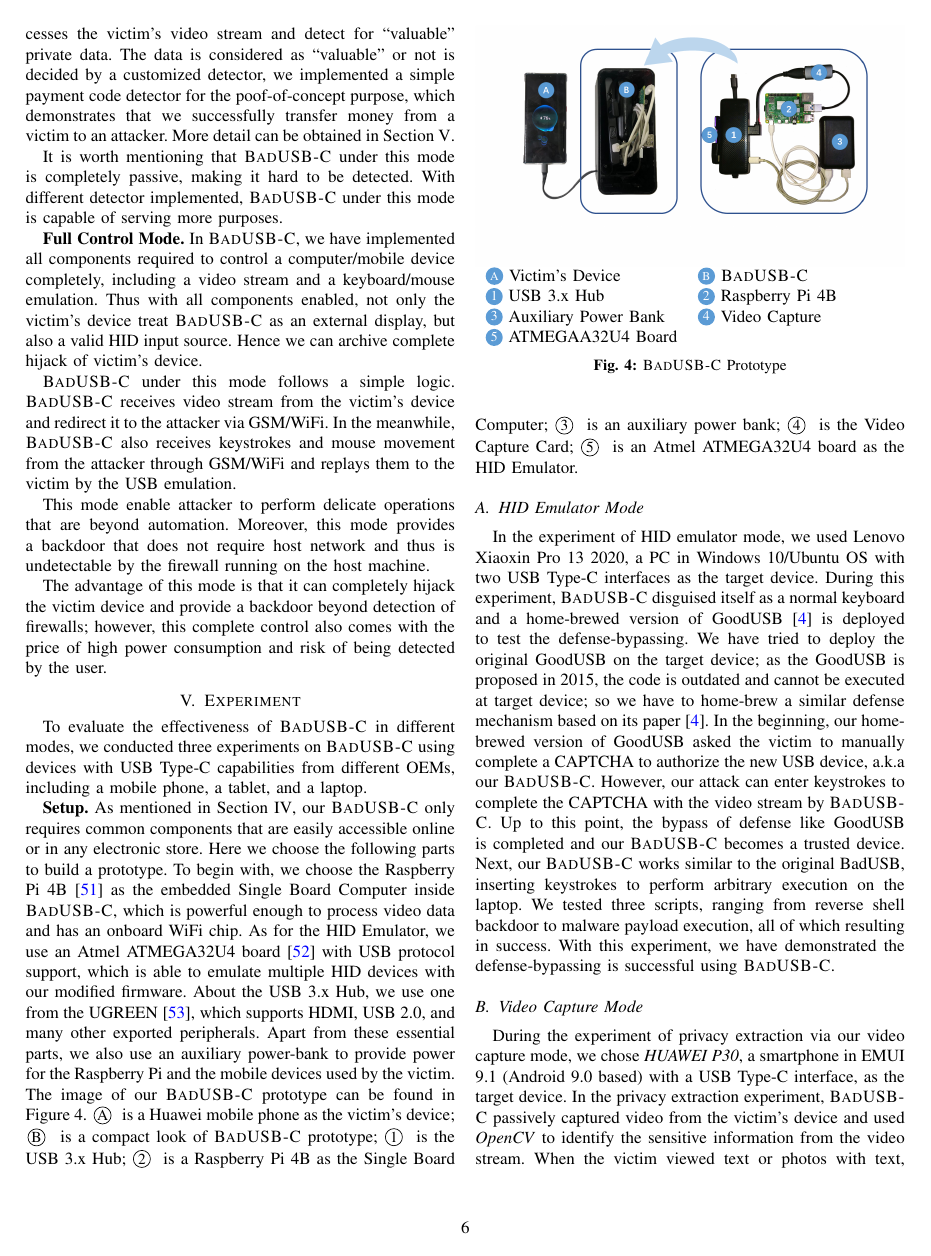
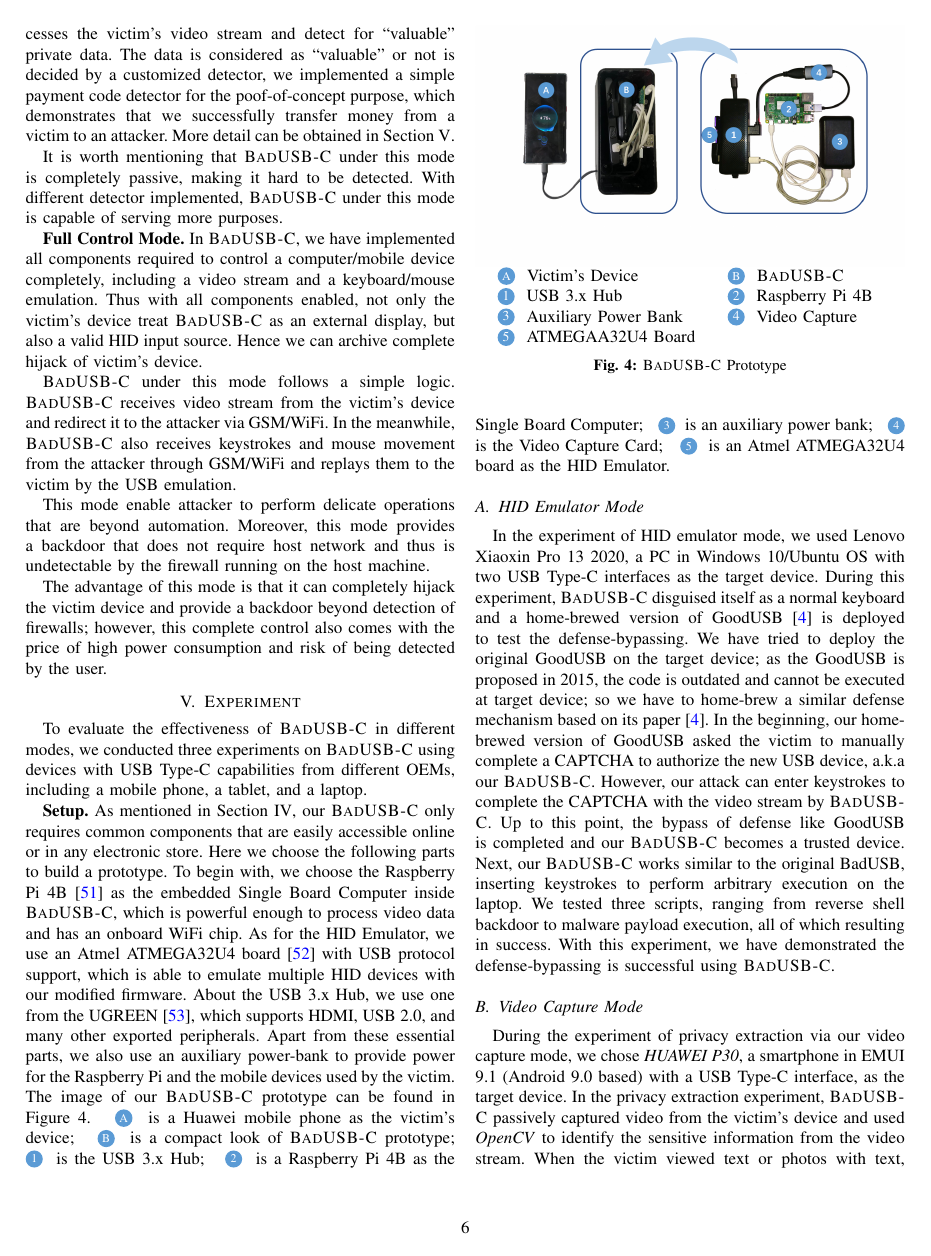
Before and after one commit to jwnhy/WOOT-BadUSB-C, a LaTeX paper (WOOT/BadUSBC.tex, which reads WOOT/Files/experiment.tex, WOOT/Files/util.tex): page 6 of 11. Compiled offline with pdfLaTeX; a missing font is replaced by an installed copy or a similar font; a LaTeX package or settings file that is missing is left out.

Commit message:
fix circles

```diff
--- a/WOOT/Files/experiment.tex
+++ b/WOOT/Files/experiment.tex
@@ -23,7 +23,7 @@ UGREEN~\cite{ugreen}, which supports HDMI, USB 2.0, and many other exported peri
 Apart from these essential parts, we also use an auxiliary power-bank to
 provide power for the Raspberry Pi and the mobile devices used by the victim.
 The image of our \tool prototype can be found in Figure~\ref{fig:armory}.
-\mycircled{A} is a Huawei mobile phone as the victim's device; \mycircled{B} is a compact look of \tool prototype; \mycircled{1} is the USB 3.x Hub; \mycircled{2} is a Raspberry Pi 4B as the Single Board Computer; \mycircled{3} is an auxiliary power bank; \mycircled{4} is the Video Capture Card; \mycircled{5} is an Atmel ATMEGA32U4 board as the HID Emulator.
+\circled[text=white,fill=myblue]{\scriptsize{A}} is a Huawei mobile phone as the victim's device; \circled[text=white,fill=myblue]{\scriptsize{B}} is a compact look of \tool prototype; \circled[text=white,fill=myblue]{\scriptsize{1}} is the USB 3.x Hub; \circled[text=white,fill=myblue]{\scriptsize{2}} is a Raspberry Pi 4B as the Single Board Computer; \circled[text=white,fill=myblue]{\scriptsize{3}} is an auxiliary power bank; \circled[text=white,fill=myblue]{\scriptsize{4}} is the Video Capture Card; \circled[text=white,fill=myblue]{\scriptsize{5}} is an Atmel ATMEGA32U4 board as the HID Emulator.
 %\fengwei{We need to explain the Figure. What is "A"? What is "B", Where are 1,
 %2, 3, 4, and 5?}\hongyi{Is the caption sufficient? If explain here, I feel quite redundant}
 %\fengwei{I think it is necessary to explain them in the text again.}
--- a/WOOT/Files/util.tex
+++ b/WOOT/Files/util.tex
@@ -31,13 +31,17 @@
 }
 \usepackage{textcomp}
 
-\usepackage{tikz}
+\usepackage{tikz,pgf}
 \usetikzlibrary{calc}
 \makeatletter
 \def\mfontsize{\f@size}
-\newcommand*\circled[2][draw=blue]{\tikzset{mystyle/.style={circle,#1,minimum size=10,inner sep=0pt}}\tikz[baseline=(char.base)]
+\newcommand{\circled[2]}{
+	\tikzset{mystyle/.style={circle,#1,minimum size=10,inner sep=0pt}}
+	\tikz[baseline=-3pt]
 	{
-		\node[mystyle] (char.center) {\vphantom{WAH1g}#2};}}
+		\node[mystyle] (char.center) {\vphantom{WAH1g}#2};
+	}
+}
 \makeatother
 
 \definecolor{myyellow}{RGB}{237,125,49}
```
Also changed, not shown: WOOT/Files/badusb.tex (+1 -1 lines).
